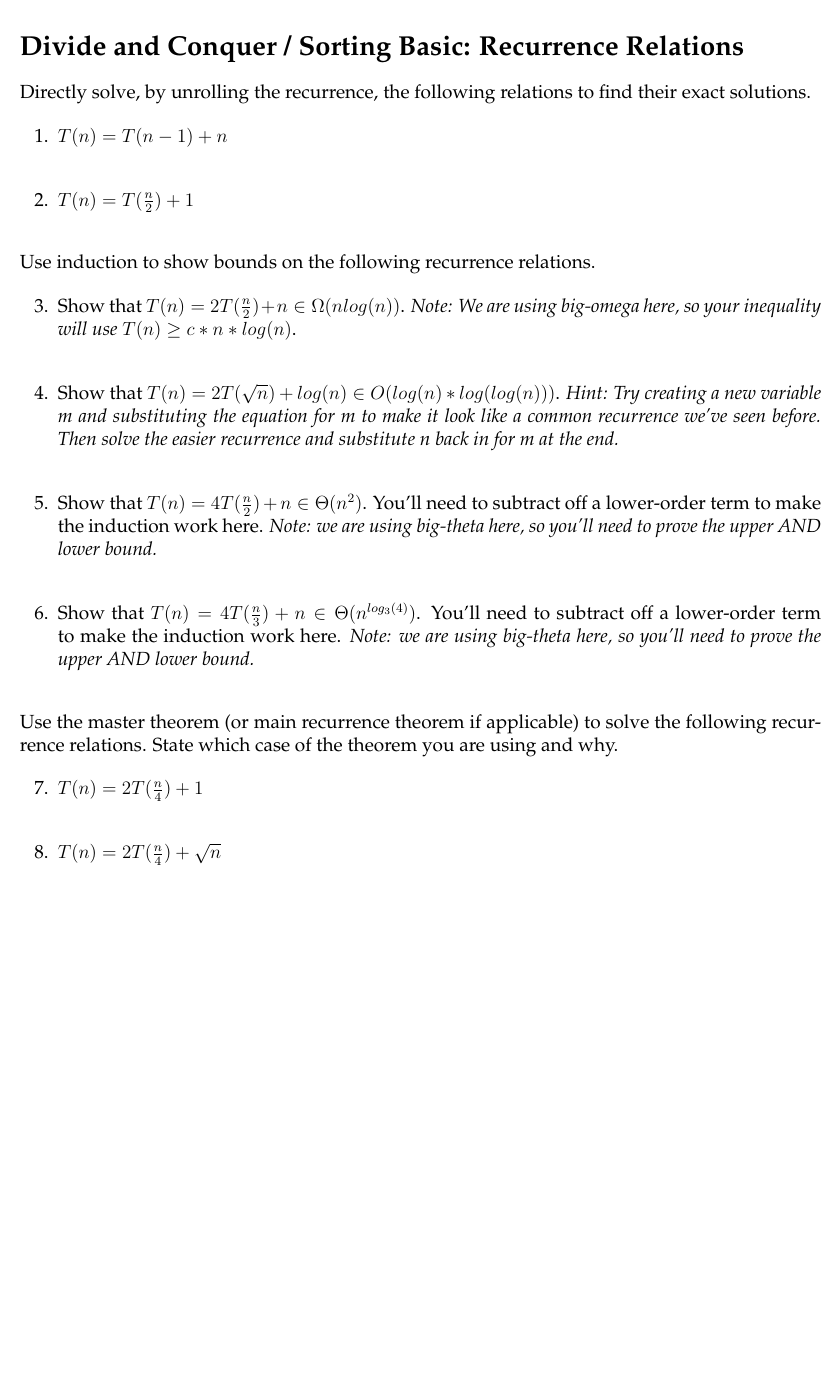
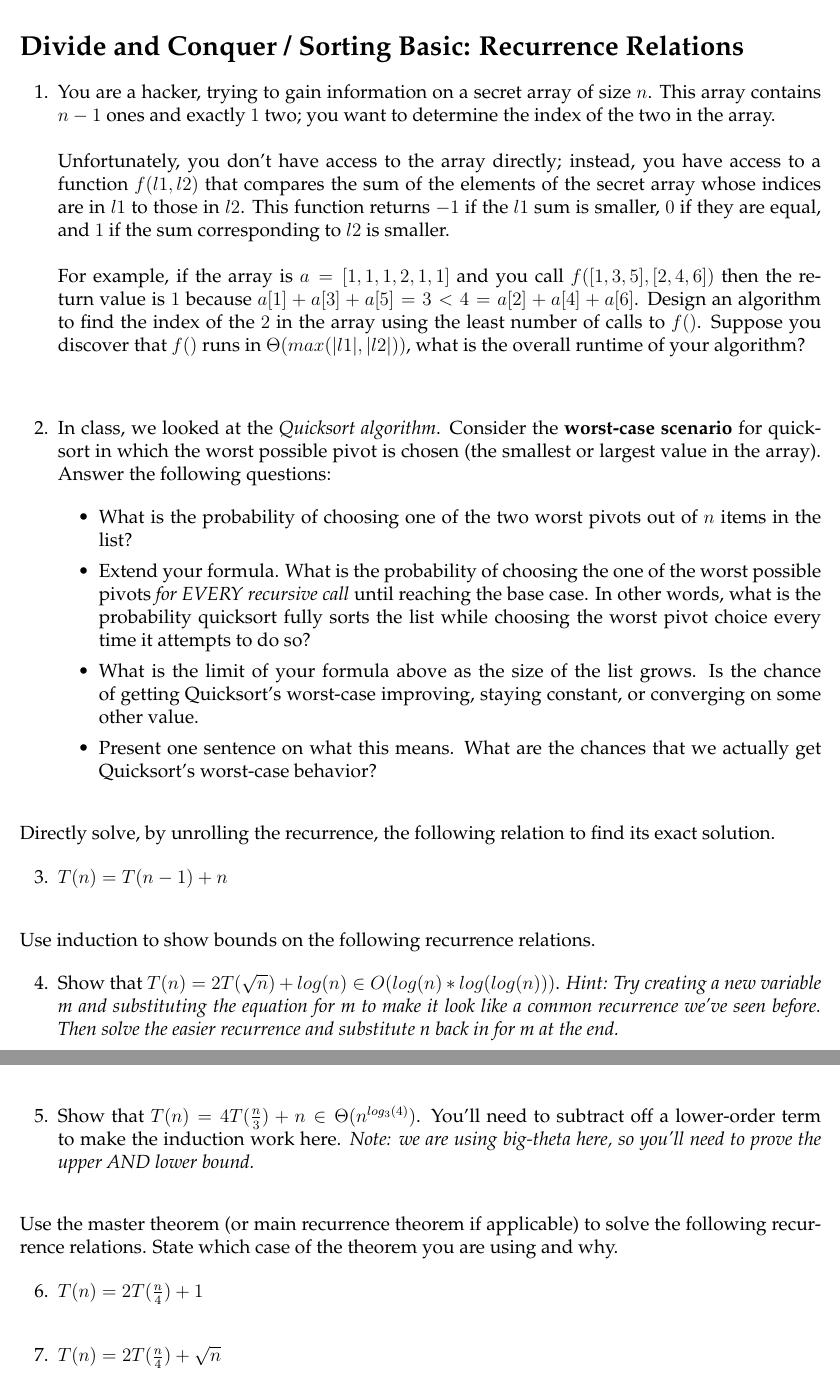
Before and after one commit to uva-cs/cs4102-f21, a LaTeX problem sheet (homeworks/divideconq-basic/recurrenceRelations.tex): part of the page before the commit and two parts of pages 1 and 2 of 2 after it, the two joined at a grey line, cut so that both start at the same text, the shorter picture padded with empty space. Compiled offline with pdfLaTeX.

Commit message:
modifying div con written assignments

```diff
--- a/homeworks/divideconq-basic/recurrenceRelations.tex
+++ b/homeworks/divideconq-basic/recurrenceRelations.tex
@@ -89,23 +89,37 @@
 
 \section*{\homework}
 
+
+\question[3]{
+You are a hacker, trying to gain information on a secret array of size $n$. This array contains $n-1$ ones and exactly $1$ two; you want to determine the index of the two in the array.\\
+\\
+Unfortunately, you don't have access to the array directly; instead, you have access to a function $f(l1, l2)$ that compares the sum of the elements of the secret array whose indices are in $l1$ to those in $l2$. This function returns $-1$ if the $l1$ sum is smaller, $0$ if they are equal, and $1$ if the sum corresponding to $l2$ is smaller.\\
+\\
+For example, if the array is $a=[1,1,1,2,1,1]$ and you call $f([1,3,5],[2,4,6])$ then the return value is $1$ because $a[1]+a[3]+a[5]=3<4=a[2]+a[4]+a[6]$. Design an algorithm to find the index of the $2$ in the array using the least number of calls to $f()$. Suppose you discover that $f()$ runs in $\Theta(max(|l1|,|l2|))$, what is the overall runtime of your algorithm?
+}
+
+\vspace{12pt}
+
+\question[3]{
+In class, we looked at the \emph{Quicksort algorithm}. Consider the \textbf{worst-case scenario} for quick-sort in which the worst possible pivot is chosen (the smallest or largest value in the array). Answer the following questions:
+
+\begin{itemize}
+\item What is the probability of choosing one of the two worst pivots out of $n$ items in the list?
+\item Extend your formula. What is the probability of choosing the one of the worst possible pivots \emph{for EVERY recursive call} until reaching the base case. In other words, what is the probability quicksort fully sorts the list while choosing the worst pivot choice every time it attempts to do so?
+\item What is the limit of your formula above as the size of the list grows. Is the chance of getting Quicksort's worst-case improving, staying constant, or converging on some other value.
+\item Present one sentence on what this means. What are the chances that we actually get Quicksort's worst-case behavior?
+\end{itemize}
+}
+
+\vspace{12pt}
+
+
+
 %----------------------------------------------------------------------
-\noindent Directly solve, by unrolling the recurrence, the following relations to find their exact solutions.
+\noindent Directly solve, by unrolling the recurrence, the following relation to find its exact solution.
 
 \question[2]{
 $T(n) = T(n-1) + n$
-}
-
-\answer[0 in]{
-$\Theta(n^2)$
-}
-
-\question[2]{
-$T(n) = T(\frac{n}{2})+1$
-}
-
-\answer[0 in]{
-$\Theta(log(n))$
 }
 
 \vspace{12pt}
@@ -115,23 +129,7 @@ $\Theta(log(n))$
 \noindent Use induction to show bounds on the following recurrence relations.
 
 \question[2]{
-Show that $T(n)=2T(\frac{n}{2})+n \in \Omega(nlog(n))$. \emph{Note: We are using big-omega here, so your inequality will use $T(n) \geq c*n*log(n)$}.
-}
-
-\answer[0 in]{
-...
-}
-
-\question[2]{
 Show that $T(n)=2T(\sqrt{n})+log(n) \in O(log(n)*log(log(n)))$. \emph{Hint: Try creating a new variable m and substituting the equation for m to make it look like a common recurrence we've seen before. Then solve the easier recurrence and substitute n back in for m at the end.}
-}
-
-\answer[0 in]{
-...
-}
-
-\question[2]{
-Show that $T(n)=4T(\frac{n}{2})+n \in \Theta(n^2)$. You'll need to subtract off a lower-order term to make the induction work here. \emph{Note: we are using big-theta here, so you'll need to prove the upper AND lower bound.}
 }
 
 \answer[0 in]{
```
Also changed, not shown: homeworks/divideconq-advanced/divConProofs.tex (+4 -13 lines), slides/index.md (+1 -1 lines), homeworks/divideconq-advanced/divConProofs.pdf, homeworks/divideconq-basic/recurrenceRelations.pdf, 7 other files.
